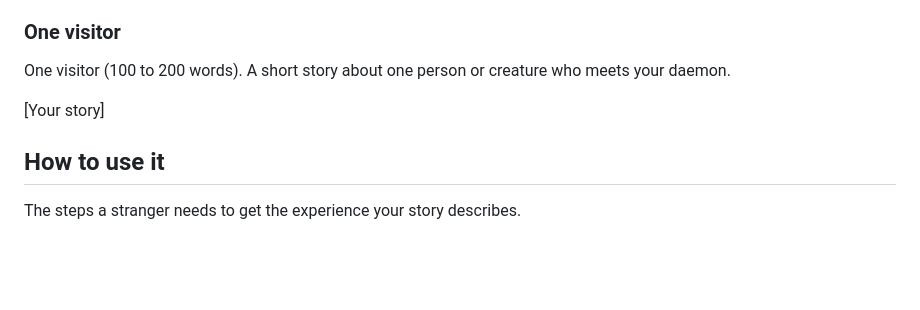
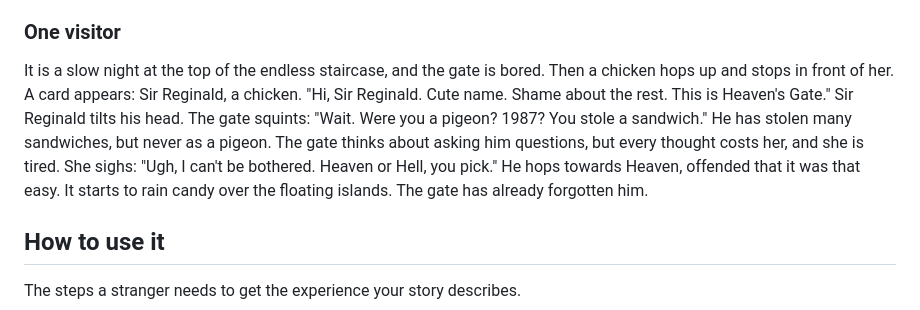
Before and after one commit to simaycansubulat/heavens-gate, a Markdown page: README.md, the part around the change. GitHub-like rendering; blank space fills up the shorter version.

Commit message:
README: add One visitor story
Co-Authored-By: Claude Opus 5.5 <noreply@anthropic.com>

```diff
--- a/README.md
+++ b/README.md
@@ -48,9 +48,7 @@ Concept (100 to 150 words, no technical terms). What your daemon is, how it read
 
 ### One visitor
 
-One visitor (100 to 200 words). A short story about one person or creature who meets your daemon.
-
-[Your story]
+It is a slow night at the top of the endless staircase, and the gate is bored. Then a chicken hops up and stops in front of her. A card appears: Sir Reginald, a chicken. "Hi, Sir Reginald. Cute name. Shame about the rest. This is Heaven's Gate." Sir Reginald tilts his head. The gate squints: "Wait. Were you a pigeon? 1987? You stole a sandwich." He has stolen many sandwiches, but never as a pigeon. The gate thinks about asking him questions, but every thought costs her, and she is tired. She sighs: "Ugh, I can't be bothered. Heaven or Hell, you pick." He hops towards Heaven, offended that it was that easy. It starts to rain candy over the floating islands. The gate has already forgotten him.
 
 ## How to use it
 
```
